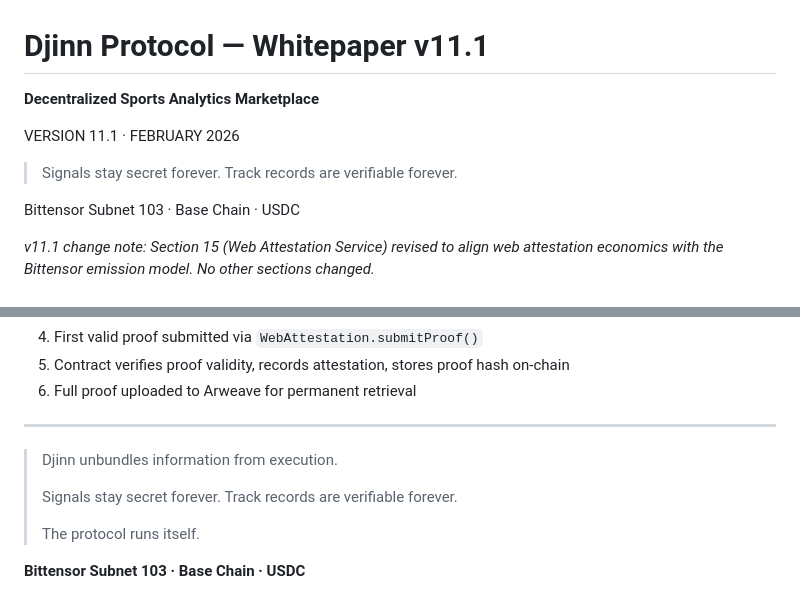
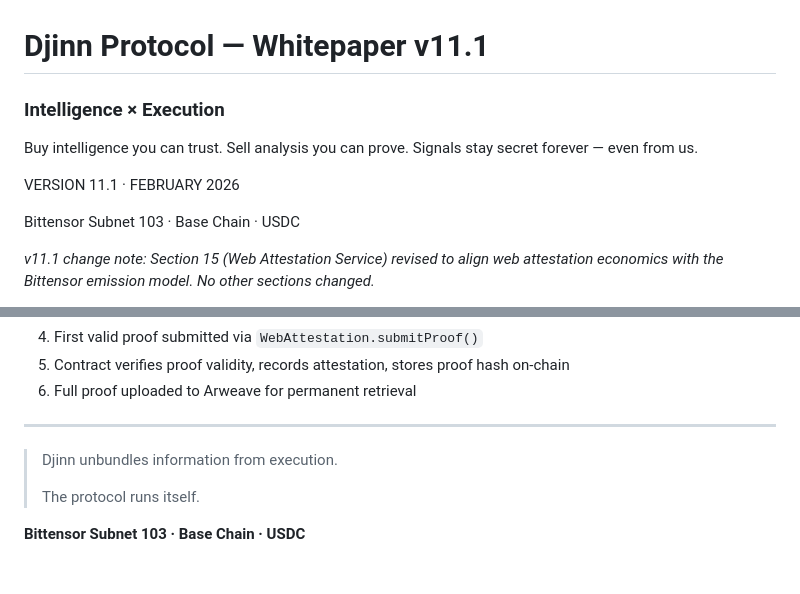
Before and after one commit to Djinn-Inc/djinn, a Markdown page: docs/whitepaper.md, 2 parts joined by grey strips. GitHub-like rendering; blank space fills up the shorter version.

```diff
--- a/docs/whitepaper.md
+++ b/docs/whitepaper.md
@@ -1,10 +1,11 @@
 # Djinn Protocol — Whitepaper v11.1
 
-**Decentralized Sports Analytics Marketplace**
+### Intelligence × Execution
+
+Buy intelligence you can trust. Sell analysis you can prove.
+Signals stay secret forever — even from us.
 
 VERSION 11.1 · FEBRUARY 2026
-
-> Signals stay secret forever. Track records are verifiable forever.
 
 Bittensor Subnet 103 · Base Chain · USDC
 
@@ -831,8 +832,6 @@ Response: { request_id, url, status, proof_hash, arweave_tx, attested_at, miner
 
 > Djinn unbundles information from execution.
 >
-> Signals stay secret forever. Track records are verifiable forever.
->
 > The protocol runs itself.
 
 **Bittensor Subnet 103 · Base Chain · USDC**
```
Also changed, not shown: README.md (+5 -1 lines).
